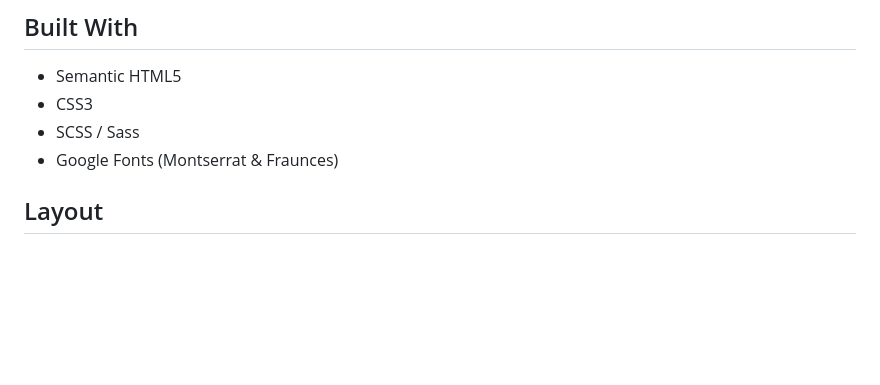
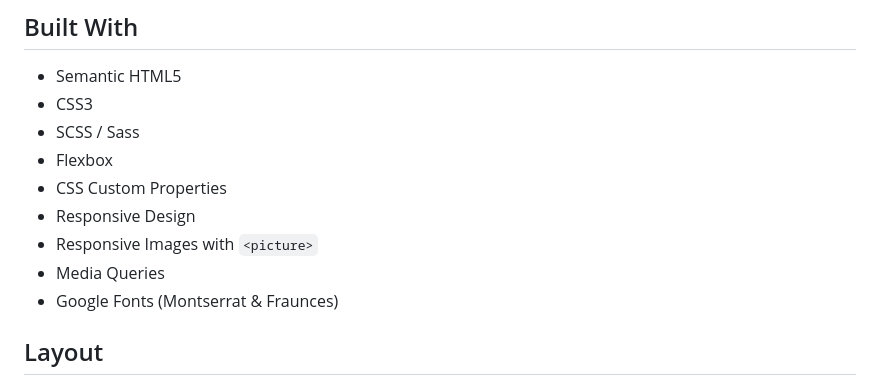
Before and after one commit to shrigel/product-preview-card-component, a Markdown page: README.md, the part around the change. Rendered like a GitHub page; blank space fills up the shorter version.

Commit message:
Add Flexbox and responsive design topics to README

```diff
--- a/README.md
+++ b/README.md
@@ -16,6 +16,11 @@ This is my solution to the **Product Preview Card Component** challenge on Front
 - Semantic HTML5
 - CSS3
 - SCSS / Sass
+- Flexbox
+- CSS Custom Properties
+- Responsive Design
+- Responsive Images with `<picture>`
+- Media Queries
 - Google Fonts (Montserrat & Fraunces)
 
 ## Layout
```
